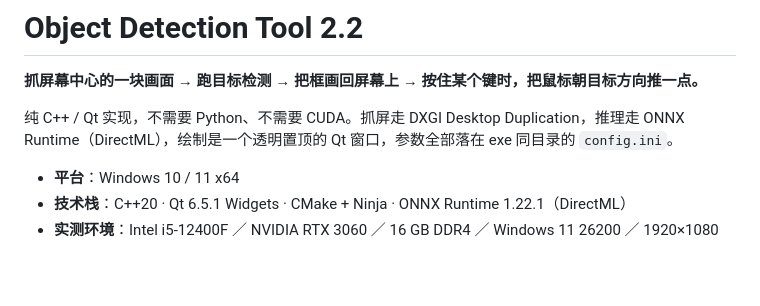
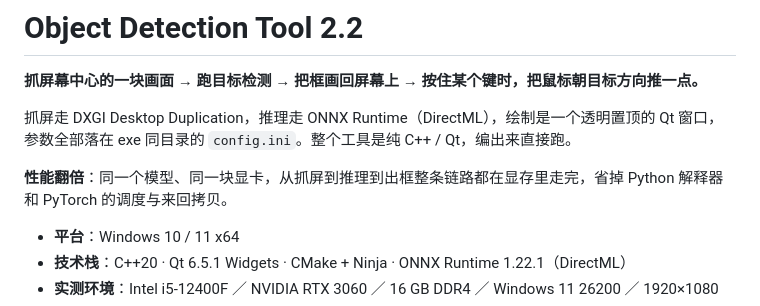
Before and after one commit to ef12138/Object-Detection-Tool-Cpp, a Markdown page: README.md, the part around the change. Drawn GitHub-style; blank space fills up the shorter version.

Commit message:
README：删去 Python/CUDA 描述，重排开头，加性能翻倍卖点

```diff
--- a/README.md
+++ b/README.md
@@ -2,7 +2,9 @@
 
 **抓屏幕中心的一块画面 → 跑目标检测 → 把框画回屏幕上 → 按住某个键时，把鼠标朝目标方向推一点。**
 
-纯 C++ / Qt 实现，不需要 Python、不需要 CUDA。抓屏走 DXGI Desktop Duplication，推理走 ONNX Runtime（DirectML），绘制是一个透明置顶的 Qt 窗口，参数全部落在 exe 同目录的 `config.ini`。
+抓屏走 DXGI Desktop Duplication，推理走 ONNX Runtime（DirectML），绘制是一个透明置顶的 Qt 窗口，参数全部落在 exe 同目录的 `config.ini`。整个工具是纯 C++ / Qt，编出来直接跑。
+
+**性能翻倍**：同一个模型、同一块显卡，从抓屏到推理到出框整条链路都在显存里走完，省掉 Python 解释器和 PyTorch 的调度与来回拷贝。
 
 - **平台**：Windows 10 / 11 x64
 - **技术栈**：C++20 · Qt 6.5.1 Widgets · CMake + Ninja · ONNX Runtime 1.22.1（DirectML）
```
